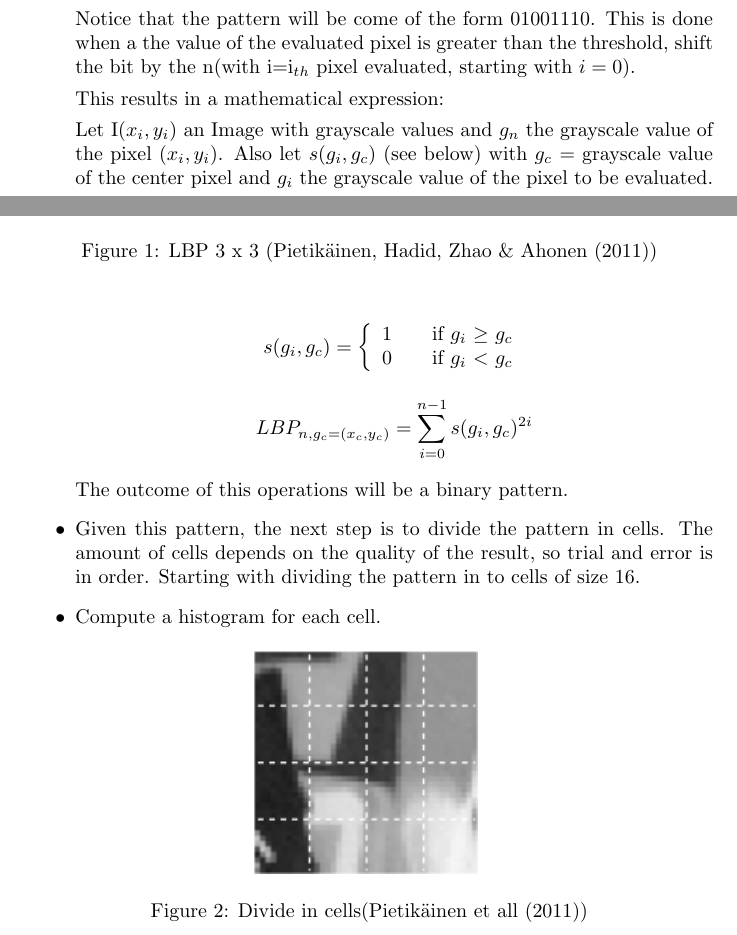
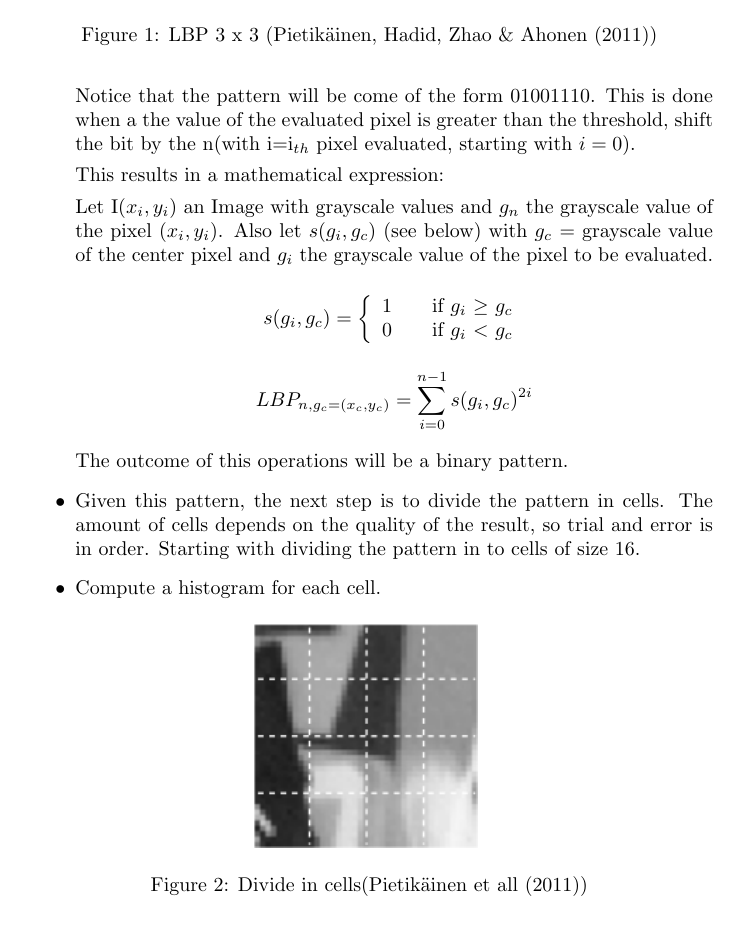
Before and after one commit to taddeus/licenseplates, a LaTeX document (docs/report.tex): two parts of pages 4 and 5 of 15 before the commit and part of page 5 of 15 after it, the two joined at a grey line, cut so that both start at the same text. Compiled offline with pdfLaTeX.

Commit message:
Some small changes on report.

```diff
--- a/docs/report.tex
+++ b/docs/report.tex
@@ -144,7 +144,7 @@ order. Starting with dividing the pattern in to cells of size 16.
 
 \item Compute a histogram for each cell.
 
-\begin{figure}[h!]
+\begin{figure}[H]
 \center
 \includegraphics[scale=0.7]{cells.png}
 \caption{Divide in cells(Pietik\"ainen et all (2011))}
```
Also changed, not shown: docs/report.tex (2 more changed lines).
